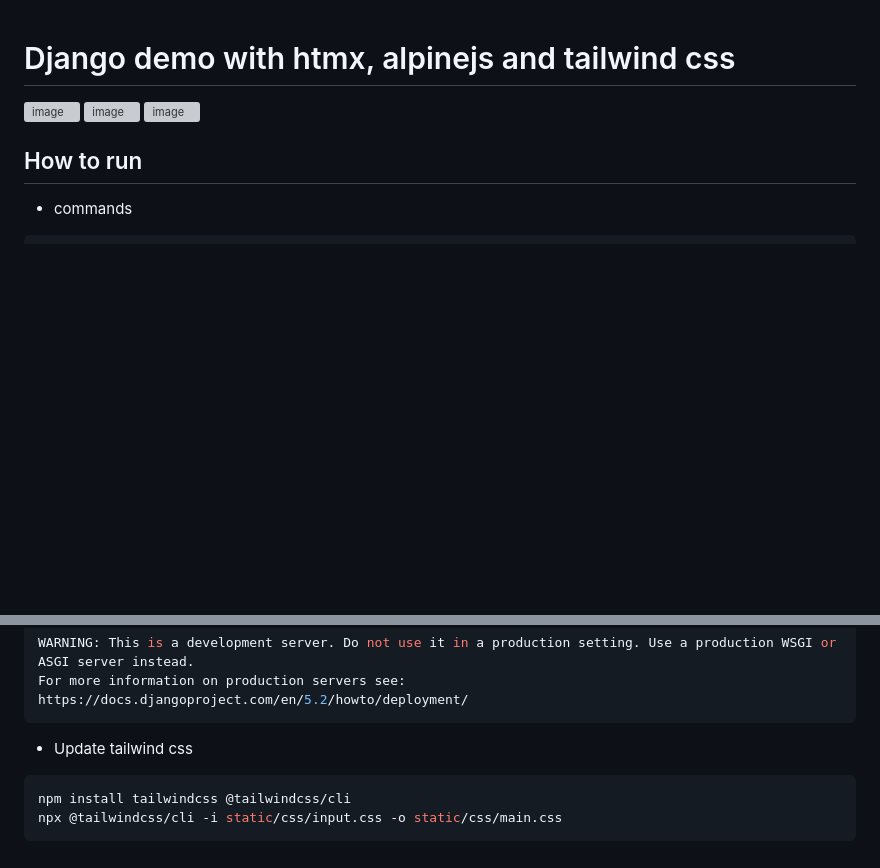
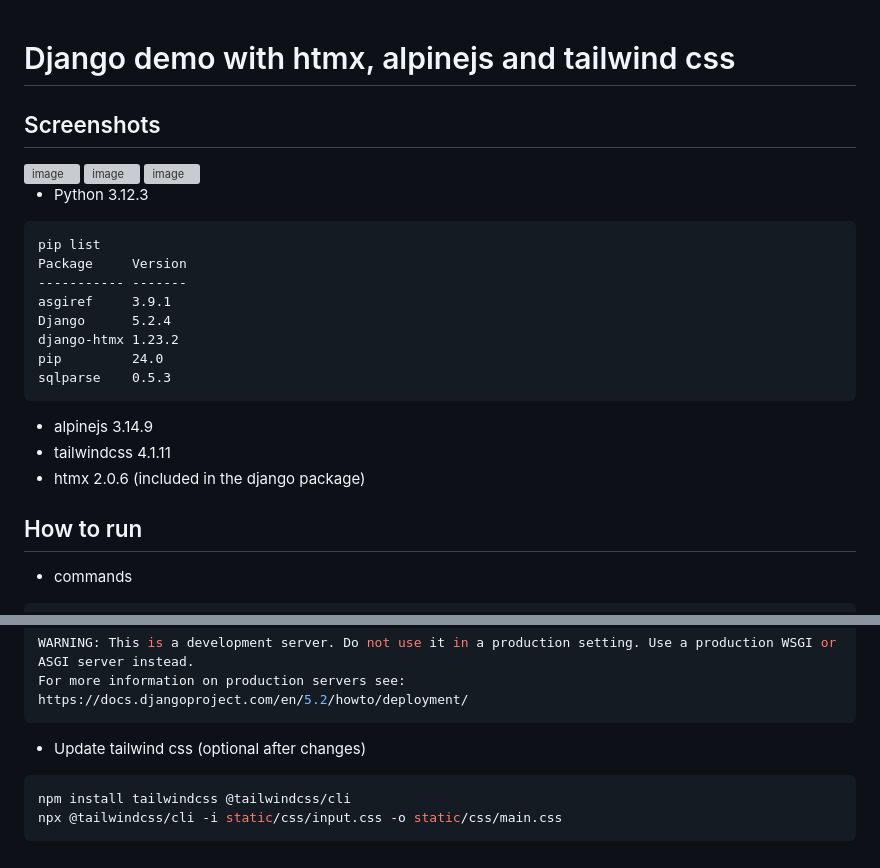
Before and after one commit to pgastinger/django_htmx_alpine_tailwind_crud_demo, a Markdown page: Readme.md, 2 parts joined by grey strips. Rendered like a GitHub page; blank space fills up the shorter version; grey boxes are pictures that could not be loaded.

````diff
--- a/Readme.md
+++ b/Readme.md
@@ -1,8 +1,28 @@
 # Django demo with htmx, alpinejs and tailwind css
+
+
+## Screenshots
 
 <img width="1166" height="451" alt="image" src="https://github.com/user-attachments/assets/ed465360-4e57-45e0-997d-cac38844de70" />
 <img width="1178" height="719" alt="image" src="https://github.com/user-attachments/assets/a775d1b8-f25e-448b-a2a4-f439cecde2d1" />
 <img width="1012" height="409" alt="image" src="https://github.com/user-attachments/assets/2f024792-ffef-45d0-b926-b52b5911d55c" />
+
+
+- Python 3.12.3
+```
+pip list
+Package     Version
+----------- -------
+asgiref     3.9.1
+Django      5.2.4
+django-htmx 1.23.2
+pip         24.0
+sqlparse    0.5.3
+```
+
+- alpinejs 3.14.9
+- tailwindcss 4.1.11
+- htmx 2.0.6 (included in the django package)
 
 
 ## How to run
@@ -83,7 +103,7 @@ WARNING: This is a development server. Do not use it in a production setting. Us
 For more information on production servers see: https://docs.djangoproject.com/en/5.2/howto/deployment/
 ```
 
-- Update tailwind css
+- Update tailwind css (optional after changes)
 
 ```bash
 npm install tailwindcss @tailwindcss/cli
````
